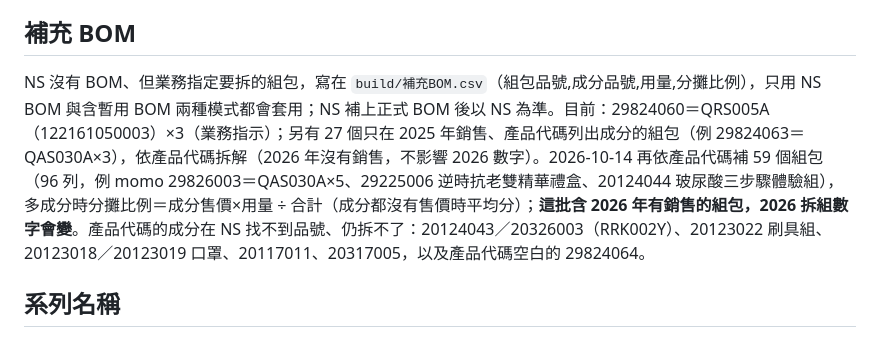
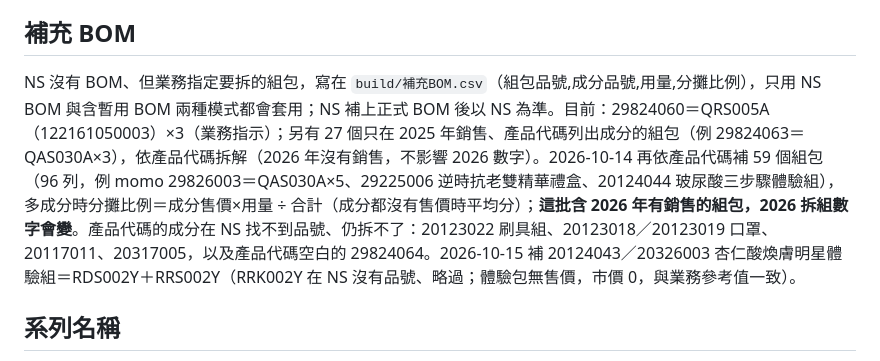
Before and after one commit to DRWUAILAB/sellout-report, a Markdown page: README.md, the part around the change. Drawn GitHub-style.

Commit message:
README：補 20124043／20326003 杏仁酸煥膚明星體驗組拆解說明
Co-Authored-By: Claude Opus 5.5 <noreply@anthropic.com>

```diff
--- a/README.md
+++ b/README.md
@@ -47,7 +47,7 @@ NS 組包 BOM 的成分常是裸瓶（半成品）。拆組後改以對應的**
 
 ## 補充 BOM
 
-NS 沒有 BOM、但業務指定要拆的組包，寫在 `build/補充BOM.csv`（組包品號,成分品號,用量,分攤比例），只用 NS BOM 與含暫用 BOM 兩種模式都會套用；NS 補上正式 BOM 後以 NS 為準。目前：29824060＝QRS005A（122161050003）×3（業務指示）；另有 27 個只在 2025 年銷售、產品代碼列出成分的組包（例 29824063＝QAS030A×3），依產品代碼拆解（2026 年沒有銷售，不影響 2026 數字）。2026-10-14 再依產品代碼補 59 個組包（96 列，例 momo 29826003＝QAS030A×5、29225006 逆時抗老雙精華禮盒、20124044 玻尿酸三步驟體驗組），多成分時分攤比例＝成分售價×用量 ÷ 合計（成分都沒有售價時平均分）；**這批含 2026 年有銷售的組包，2026 拆組數字會變**。產品代碼的成分在 NS 找不到品號、仍拆不了：20124043／20326003（RRK002Y）、20123022 刷具組、20123018／20123019 口罩、20117011、20317005，以及產品代碼空白的 29824064。
+NS 沒有 BOM、但業務指定要拆的組包，寫在 `build/補充BOM.csv`（組包品號,成分品號,用量,分攤比例），只用 NS BOM 與含暫用 BOM 兩種模式都會套用；NS 補上正式 BOM 後以 NS 為準。目前：29824060＝QRS005A（122161050003）×3（業務指示）；另有 27 個只在 2025 年銷售、產品代碼列出成分的組包（例 29824063＝QAS030A×3），依產品代碼拆解（2026 年沒有銷售，不影響 2026 數字）。2026-10-14 再依產品代碼補 59 個組包（96 列，例 momo 29826003＝QAS030A×5、29225006 逆時抗老雙精華禮盒、20124044 玻尿酸三步驟體驗組），多成分時分攤比例＝成分售價×用量 ÷ 合計（成分都沒有售價時平均分）；**這批含 2026 年有銷售的組包，2026 拆組數字會變**。產品代碼的成分在 NS 找不到品號、仍拆不了：20123022 刷具組、20123018／20123019 口罩、20117011、20317005，以及產品代碼空白的 29824064。2026-10-15 補 20124043／20326003 杏仁酸煥膚明星體驗組＝RDS002Y＋RRS002Y（RRK002Y 在 NS 沒有品號、略過；體驗包無售價，市價 0，與業務參考值一致）。
 
 ## 系列名稱
 
```
